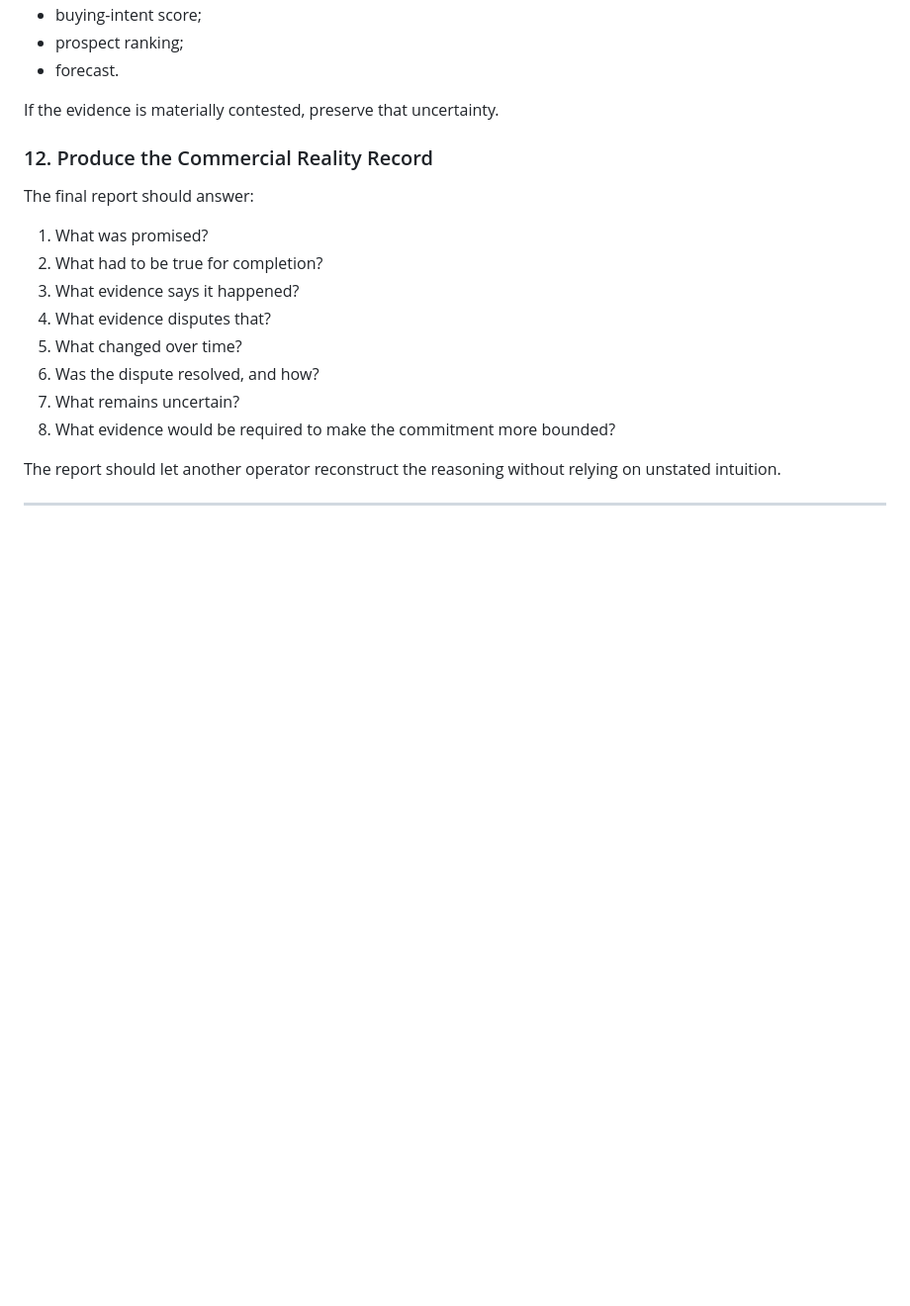
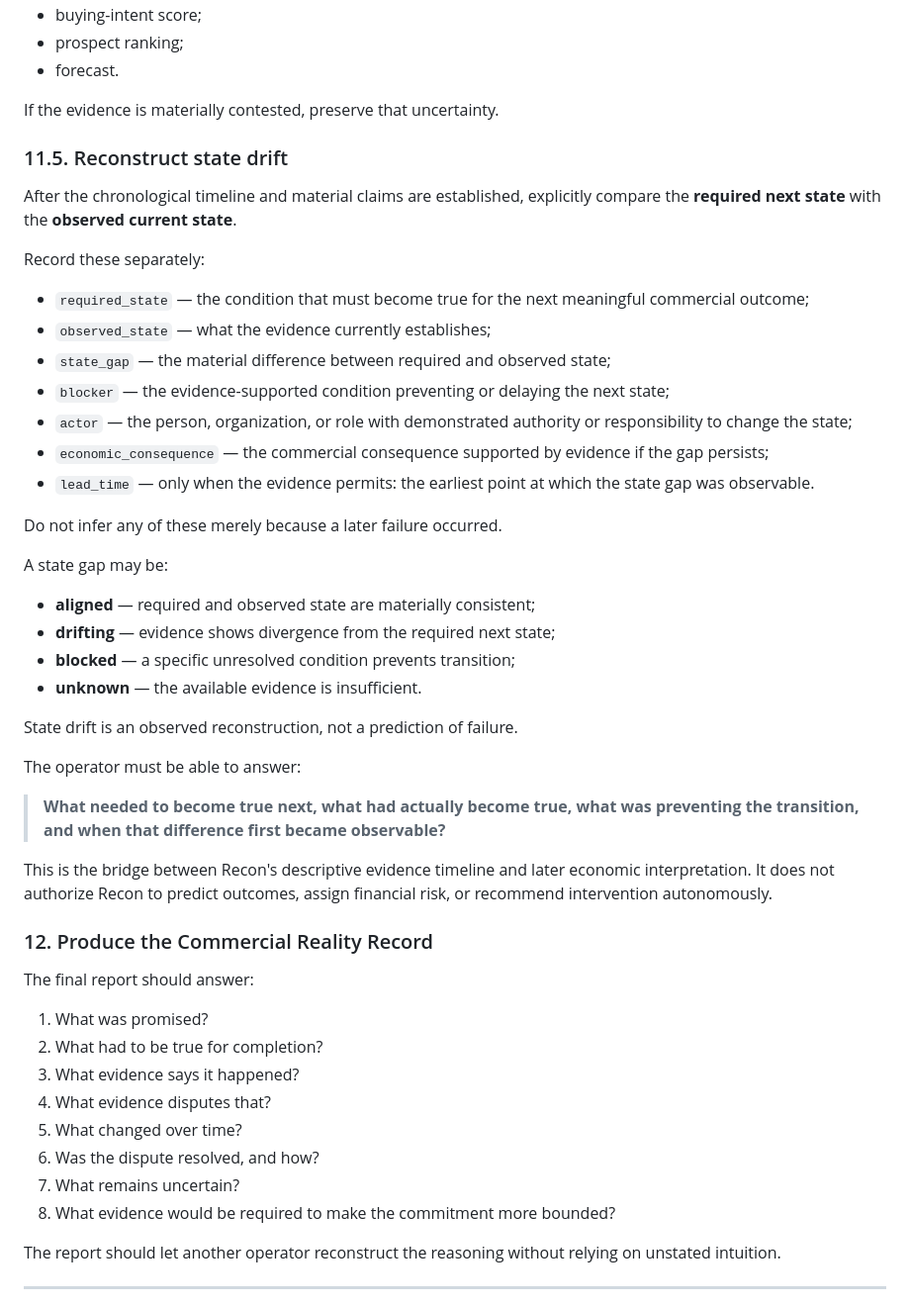
Before and after one commit to gopinathaum-rgb/commercial-guarantees, a Markdown page: docs/research/recon-operator-protocol.md, the part around the change. Shown at 99% size. GitHub-like rendering; blank space fills up the shorter version.

Commit message:
Define state drift reconstruction in Recon v0.1

```diff
--- a/docs/research/recon-operator-protocol.md
+++ b/docs/research/recon-operator-protocol.md
@@ -246,6 +246,39 @@ Trajectory is not:
 
 If the evidence is materially contested, preserve that uncertainty.
 
+
+
+### 11.5. Reconstruct state drift
+
+After the chronological timeline and material claims are established, explicitly compare the **required next state** with the **observed current state**.
+
+Record these separately:
+
+- `required_state` — the condition that must become true for the next meaningful commercial outcome;
+- `observed_state` — what the evidence currently establishes;
+- `state_gap` — the material difference between required and observed state;
+- `blocker` — the evidence-supported condition preventing or delaying the next state;
+- `actor` — the person, organization, or role with demonstrated authority or responsibility to change the state;
+- `economic_consequence` — the commercial consequence supported by evidence if the gap persists;
+- `lead_time` — only when the evidence permits: the earliest point at which the state gap was observable.
+
+Do not infer any of these merely because a later failure occurred.
+
+A state gap may be:
+
+- **aligned** — required and observed state are materially consistent;
+- **drifting** — evidence shows divergence from the required next state;
+- **blocked** — a specific unresolved condition prevents transition;
+- **unknown** — the available evidence is insufficient.
+
+State drift is an observed reconstruction, not a prediction of failure.
+
+The operator must be able to answer:
+
+> **What needed to become true next, what had actually become true, what was preventing the transition, and when that difference first became observable?**
+
+This is the bridge between Recon's descriptive evidence timeline and later economic interpretation. It does not authorize Recon to predict outcomes, assign financial risk, or recommend intervention autonomously.
+
 ### 12. Produce the Commercial Reality Record
 
 The final report should answer:
```
